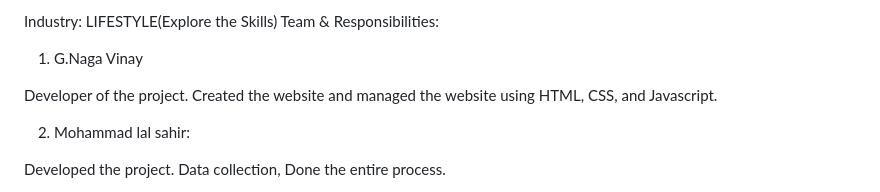
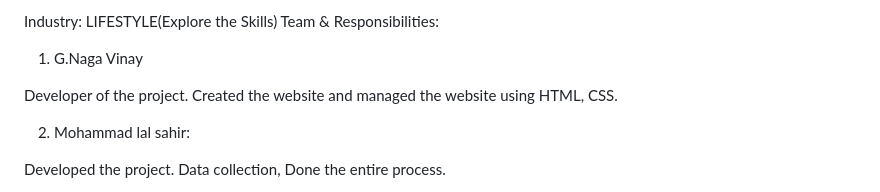
Before and after one commit to NAGA1729/youflyweaccommodate, a Markdown page: README.md, the part around the change. GitHub-like rendering.

```diff
--- a/README.md
+++ b/README.md
@@ -14,7 +14,7 @@ Team & Responsibilities:
 
 1. G.Naga Vinay
 
-Developer of the project. Created the website and managed the website using HTML, CSS, and Javascript.
+Developer of the project. Created the website and managed the website using HTML, CSS.
 
 2. Mohammad lal sahir:
 
```
